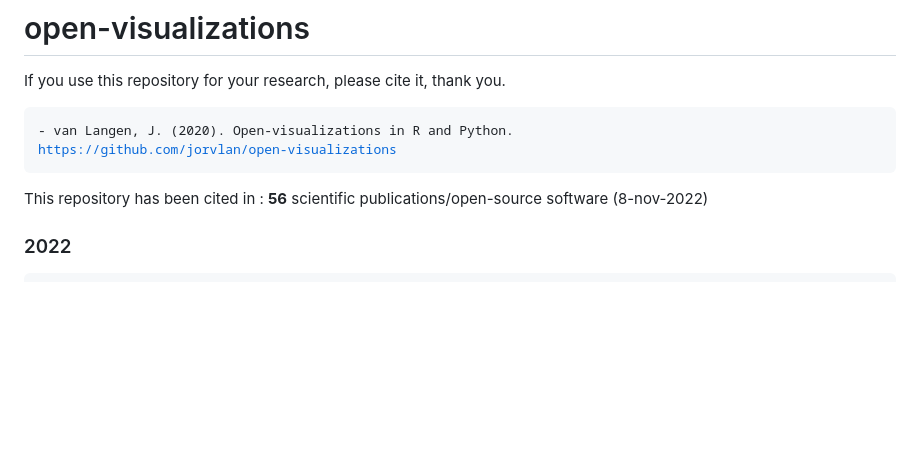
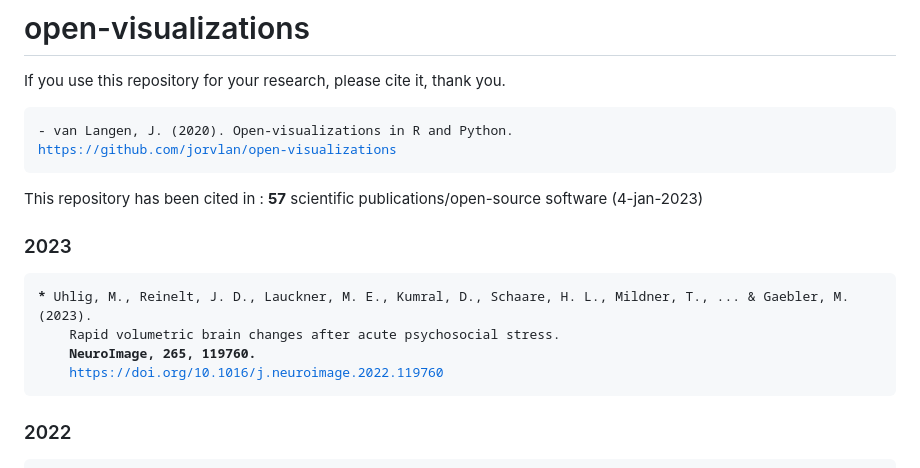
Before and after one commit to jorvlan/open-visualizations, a Markdown page: README.md, the part around the change. Rendered like a GitHub page; blank space fills up the shorter version.

```diff
--- a/README.md
+++ b/README.md
@@ -12,7 +12,16 @@ If you use this repository for your research, please cite it, thank you.
 </pre>
 
 
-This repository has been cited in : <b>56</b> scientific publications/open-source software (8-nov-2022)
+This repository has been cited in : <b>57</b> scientific publications/open-source software (4-jan-2023)
+
+### 2023
+<pre>
+<b>*</b> Uhlig, M., Reinelt, J. D., Lauckner, M. E., Kumral, D., Schaare, H. L., Mildner, T., ... & Gaebler, M. (2023).
+    Rapid volumetric brain changes after acute psychosocial stress.
+    <b>NeuroImage, 265, 119760.</b>
+    <a href="https://doi.org/10.1016/j.neuroimage.2022.119760">https://doi.org/10.1016/j.neuroimage.2022.119760</a>
+</pre>
+
 ### 2022
 <pre>
 <b>*</b> Veenman, M., Stefan, A., & Haaf, J. M. (2022).
```
